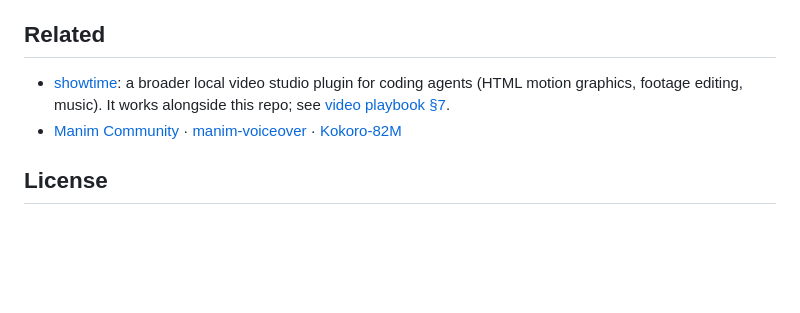
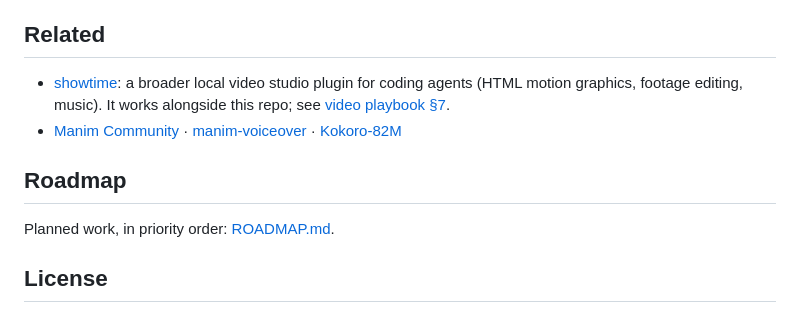
Before and after one commit to ifrit98/Explainer, a Markdown page: README.md, the part around the change. Rendered like a GitHub page; blank space fills up the shorter version.

Commit message:
Add roadmap of planned improvements
Co-Authored-By: Claude Opus 5.5 <noreply@anthropic.com>

```diff
--- a/README.md
+++ b/README.md
@@ -129,6 +129,10 @@ One idea per sentence, active voice, one term per concept, and direct causal sta
 - [showtime](https://github.com/FavioVazquez/showtime): a broader local video studio plugin for coding agents (HTML motion graphics, footage editing, music). It works alongside this repo; see [video playbook §7](.claude/skills/explain/references/video.md#7-optional-showtime).
 - [Manim Community](https://www.manim.community/) · [manim-voiceover](https://github.com/ManimCommunity/manim-voiceover) · [Kokoro-82M](https://huggingface.co/hexgrad/Kokoro-82M)
 
+## Roadmap
+
+Planned work, in priority order: [ROADMAP.md](ROADMAP.md).
+
 ## License
 
 [MIT](LICENSE). Third-party components keep their own licenses: Manim and manim-voiceover (MIT), Kokoro-82M weights (Apache-2.0), kokoro-onnx (MIT), FFmpeg (LGPL/GPL). The Kokoro model files are downloaded by `explainer setup` and are not part of this repository.
```
Also changed, not shown: ROADMAP.md (added, +90 -0 lines).
